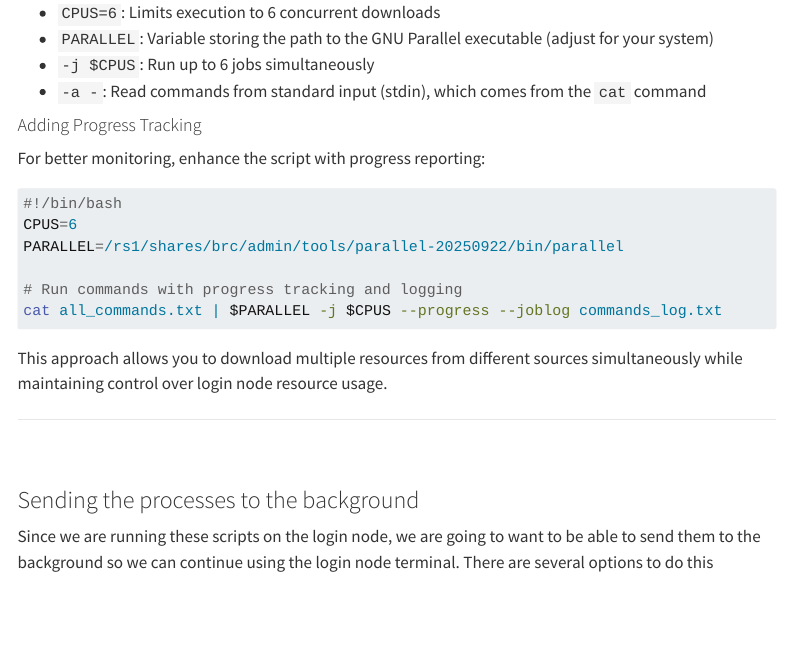
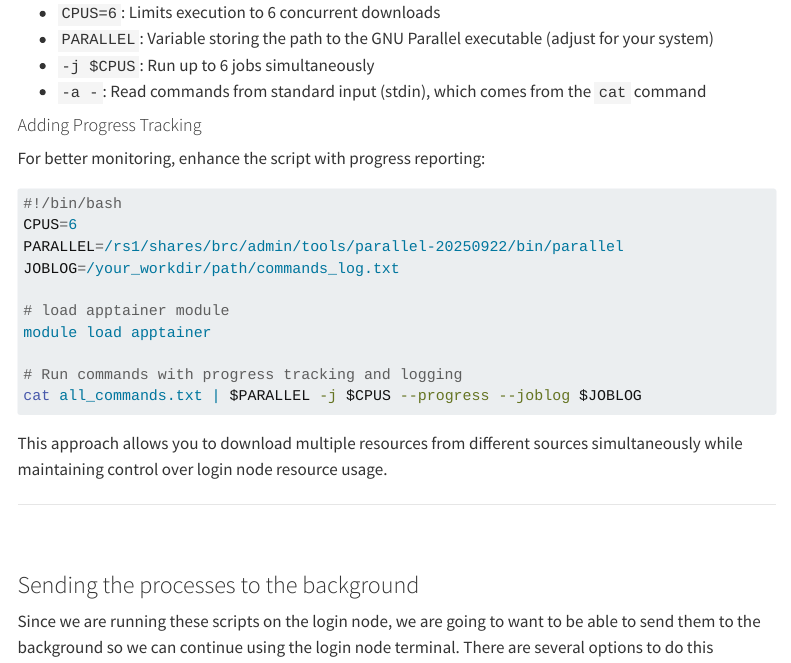
Before and after one commit to hurwitzlab/brc_hazel_training, a Quarto document (notebooks/03_gnu_parallel.qmd): the page in a window 1100 px wide, from 4510 px down before the commit and from 4550 px down after it, so that both start at the same text. Rendered offline with R 4.5, knitr and Pandoc in place of Quarto, with nearby package versions; menus at the side of the page are left out; long lines of code are wrapped.

Commit message:
pre-workshop fixes

````diff
--- a/notebooks/03_gnu_parallel.qmd
+++ b/notebooks/03_gnu_parallel.qmd
@@ -190,9 +191,13 @@ For better monitoring, enhance the script with progress reporting:
 #!/bin/bash
 CPUS=6
 PARALLEL=/rs1/shares/brc/admin/tools/parallel-20250922/bin/parallel
+JOBLOG=/your_workdir/path/commands_log.txt
+
+# load apptainer module
+module load apptainer
 
 # Run commands with progress tracking and logging
-cat all_commands.txt | $PARALLEL -j $CPUS --progress --joblog commands_log.txt
+cat all_commands.txt | $PARALLEL -j $CPUS --progress --joblog $JOBLOG
 ```
 
 This approach allows you to download multiple resources from different sources simultaneously while maintaining control over login node resource usage.
````
Also changed, not shown: notebooks/02_hazel_jobs.html, notebooks/03_gnu_parallel.html, notebooks/03_gnu_parallel.qmd (5 more changed lines).
